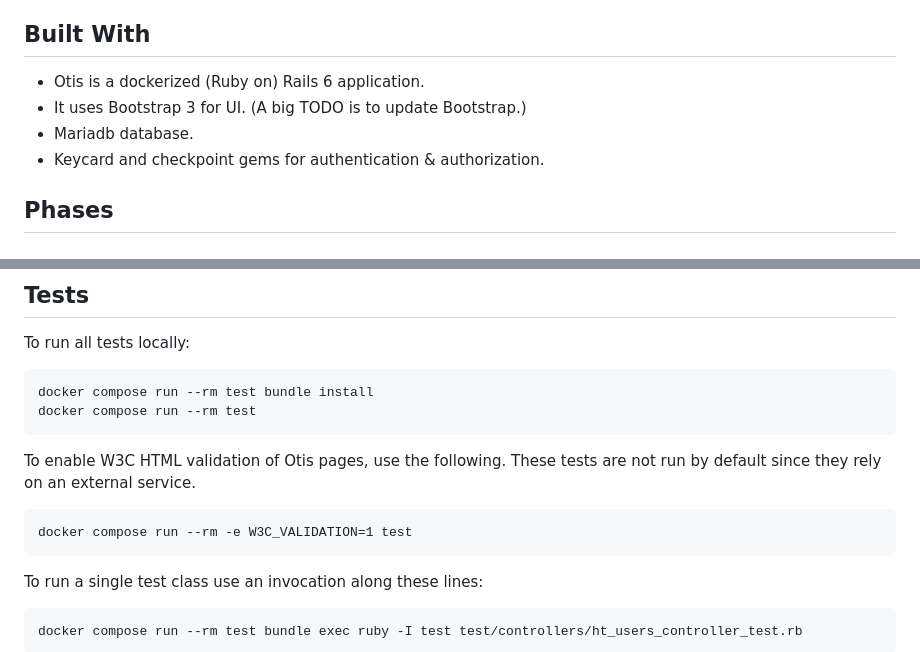
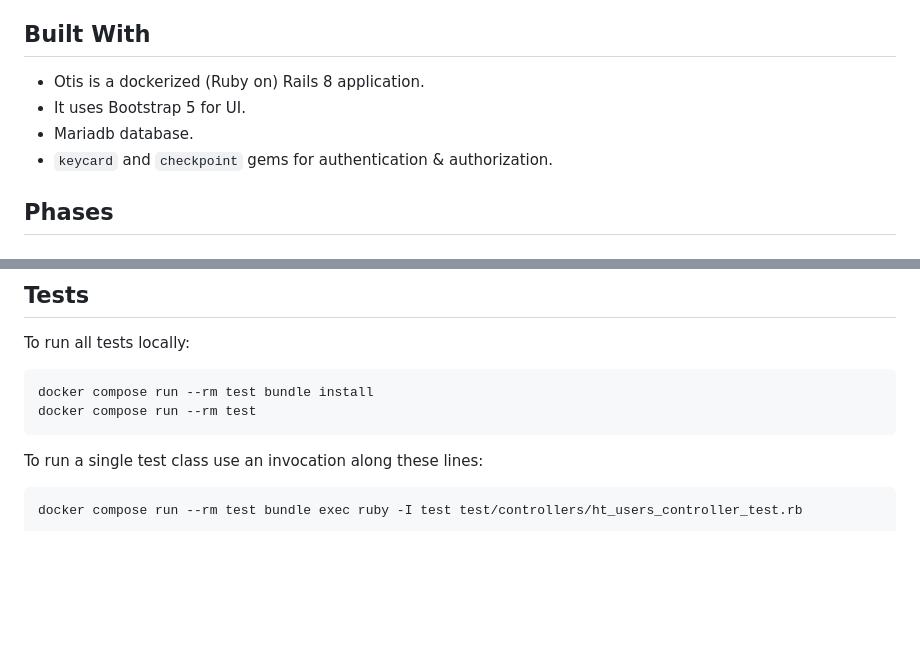
Before and after one commit to hathitrust/otis, a Markdown page: README.md, 2 parts joined by grey strips. Drawn GitHub-style; blank space fills up the shorter version.

Commit message:
README tweaks

````diff
--- a/README.md
+++ b/README.md
@@ -36,10 +36,10 @@ Users with elevated access are granted the ability to view and/or download page
 
 ## Built With
 
-* Otis is a dockerized (Ruby on) Rails 6 application.
-* It uses Bootstrap 3 for UI. (A big TODO is to update Bootstrap.)
+* Otis is a dockerized (Ruby on) Rails 8 application.
+* It uses Bootstrap 5 for UI.
 * Mariadb database.
-* Keycard and checkpoint gems for authentication & authorization.
+* `keycard` and `checkpoint` gems for authentication & authorization.
 
 ## Phases
 
@@ -187,13 +187,6 @@ docker compose run --rm test bundle install
 docker compose run --rm test
 ```
 
-To enable W3C HTML validation of Otis pages, use the following.
-These tests are not run by default since they rely on an external service.
-
-```
-docker compose run --rm -e W3C_VALIDATION=1 test
-```
-
 To run a single test class use an invocation along these lines:
 
 ```
````
